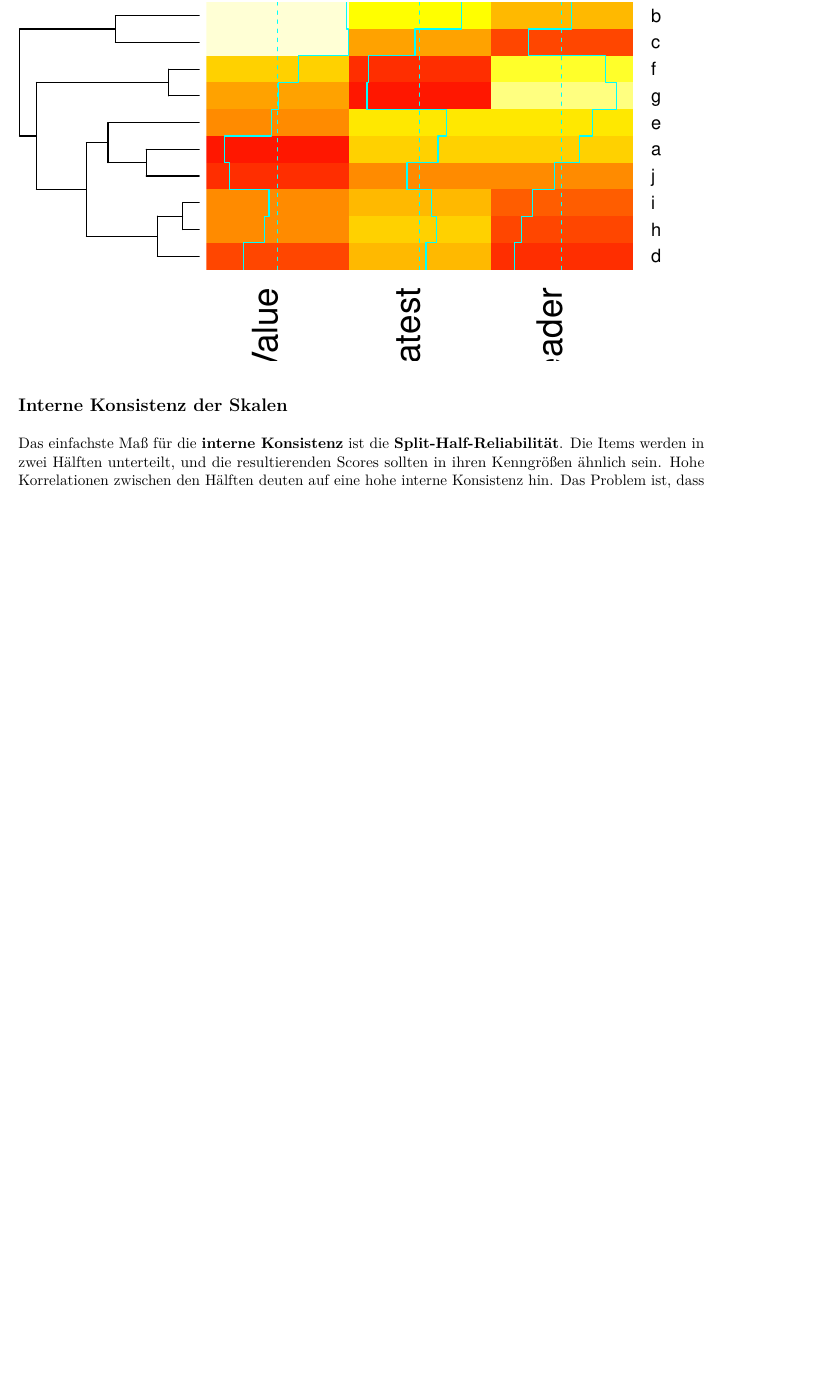
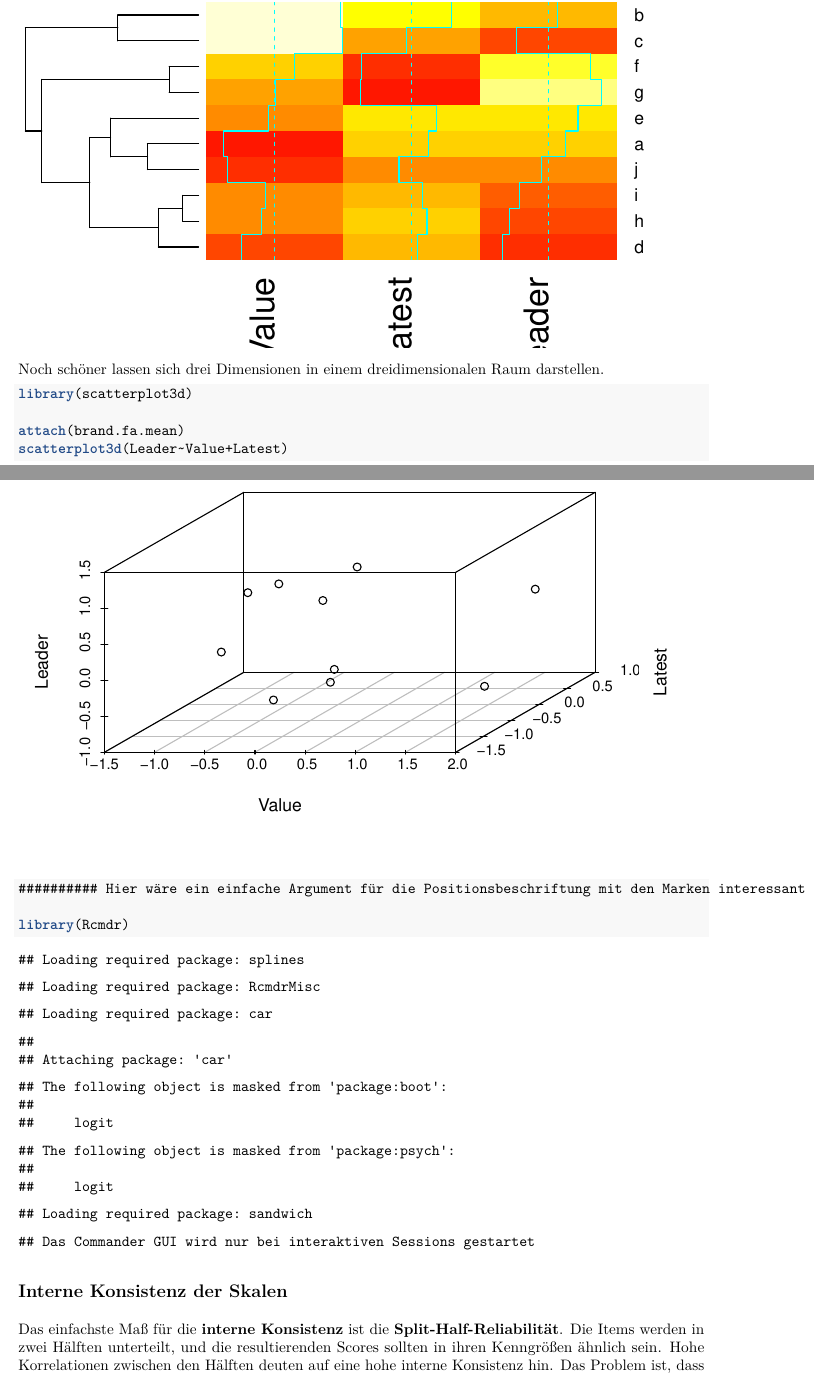
Before and after one commit to luebby/Datenanalyse-mit-R, an R Markdown document (Uebungen/7-Dimensionsreduktion/DimensionsreduktionPCA_EFA.Rmd): part of page 15 of 17 before the commit and two parts of pages 15 and 16 of 19 after it, the two joined at a grey line, cut so that both start at the same text, the shorter picture padded with empty space. The pictures show the output file Uebungen/7-Dimensionsreduktion/DimensionsreduktionPCA_EFA.pdf that the author committed with the source.

Commit message:
scatterplot3d supplements

````diff
--- a/Uebungen/7-Dimensionsreduktion/DimensionsreduktionPCA_EFA.Rmd
+++ b/Uebungen/7-Dimensionsreduktion/DimensionsreduktionPCA_EFA.Rmd
@@ -318,6 +320,20 @@ Mittels Heatmap kann dann sehr schnell analysiert werden, welche Marke auf welch
 heatmap.2(as.matrix(brand.fa.mean))
 ```
 
+Noch schöner lassen sich drei Dimensionen in einem dreidimensionalen Raum darstellen.
+```{r}
+library(scatterplot3d)
+
+attach(brand.fa.mean)
+scatterplot3d(Leader~Value+Latest)
+
+########## Hier wäre ein einfache Argument für die Positionsbeschriftung mit den Marken interessant !!!!!##########
+
+library(Rcmdr)
+
+
+```
+
 
 ## Interne Konsistenz der Skalen
 
````
Also changed, not shown: Uebungen/7-Dimensionsreduktion/DimensionsreduktionPCA_EFA.pdf, Uebungen/7-Dimensionsreduktion/DimensionsreduktionPCA_EFA.Rmd (4 more changed lines).
